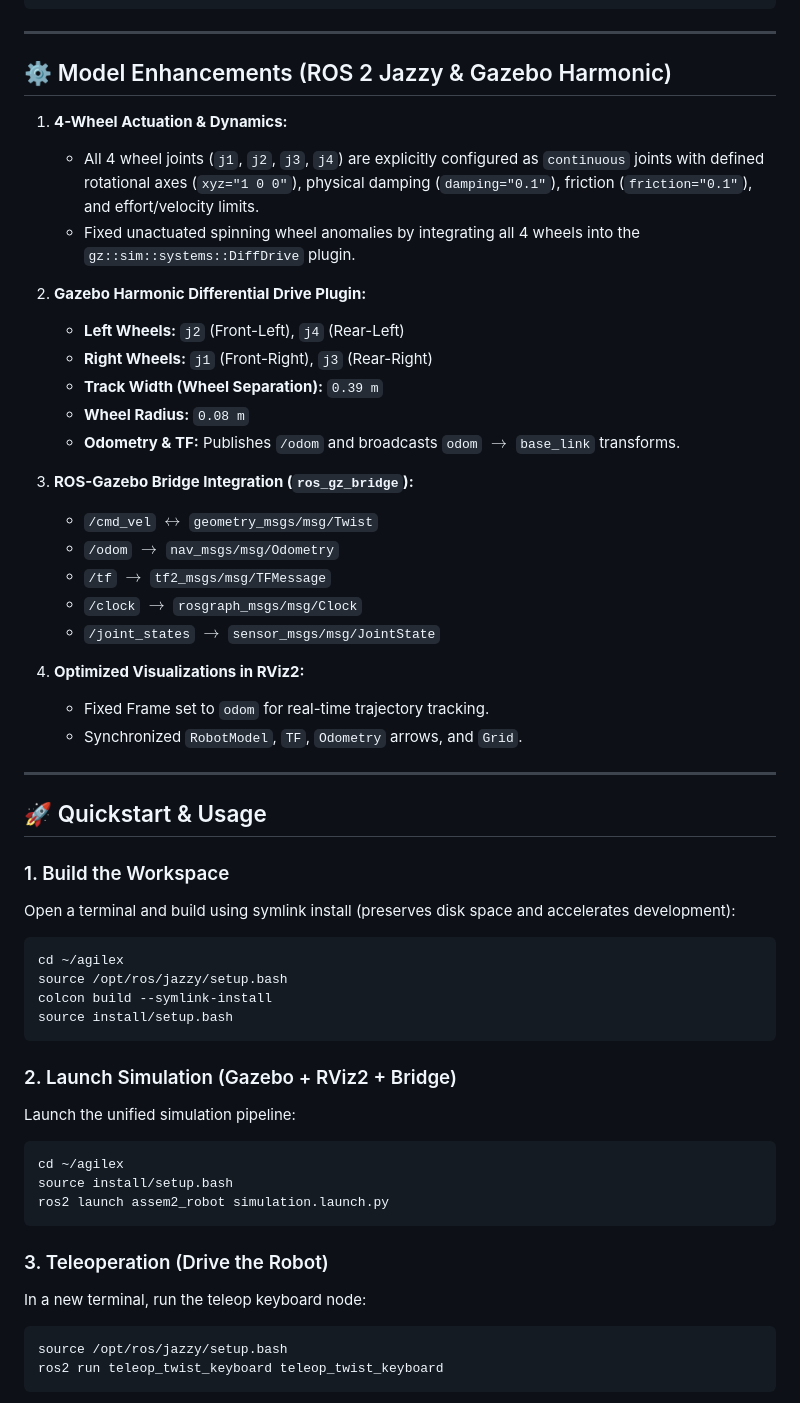
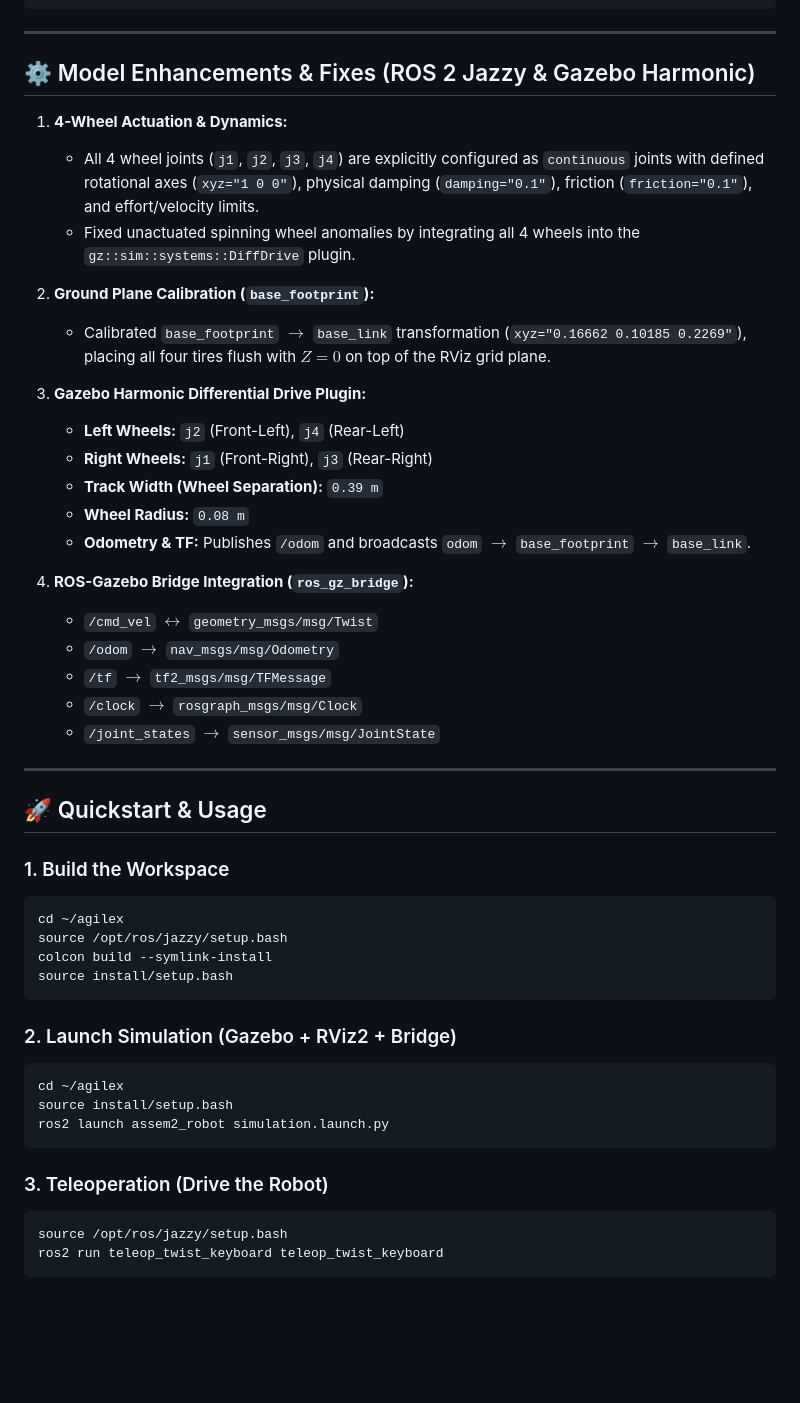
Before and after one commit to Saibts/AgileX_ScoutMini_JAZZY, a Markdown page: README.md, the part around one of its changes. Rendered like a GitHub page; blank space fills up the shorter version.

````diff
--- a/README.md
+++ b/README.md
@@ -45,37 +48,34 @@ agilex/
 
 ---
 
-## ⚙️ Model Enhancements (ROS 2 Jazzy & Gazebo Harmonic)
+## ⚙️ Model Enhancements & Fixes (ROS 2 Jazzy & Gazebo Harmonic)
 
 1. **4-Wheel Actuation & Dynamics:**
    - All 4 wheel joints (`j1`, `j2`, `j3`, `j4`) are explicitly configured as `continuous` joints with defined rotational axes (`xyz="1 0 0"`), physical damping (`damping="0.1"`), friction (`friction="0.1"`), and effort/velocity limits.
    - Fixed unactuated spinning wheel anomalies by integrating all 4 wheels into the `gz::sim::systems::DiffDrive` plugin.
 
-2. **Gazebo Harmonic Differential Drive Plugin:**
+2. **Ground Plane Calibration (`base_footprint`):**
+   - Calibrated `base_footprint` $\rightarrow$ `base_link` transformation (`xyz="0.16662 0.10185 0.2269"`), placing all four tires flush with $Z = 0$ on top of the RViz grid plane.
+
+3. **Gazebo Harmonic Differential Drive Plugin:**
    - **Left Wheels:** `j2` (Front-Left), `j4` (Rear-Left)
    - **Right Wheels:** `j1` (Front-Right), `j3` (Rear-Right)
    - **Track Width (Wheel Separation):** `0.39 m`
    - **Wheel Radius:** `0.08 m`
-   - **Odometry & TF:** Publishes `/odom` and broadcasts `odom` $\rightarrow$ `base_link` transforms.
+   - **Odometry & TF:** Publishes `/odom` and broadcasts `odom` $\rightarrow$ `base_footprint` $\rightarrow$ `base_link`.
 
-3. **ROS-Gazebo Bridge Integration (`ros_gz_bridge`):**
+4. **ROS-Gazebo Bridge Integration (`ros_gz_bridge`):**
    - `/cmd_vel` $\leftrightarrow$ `geometry_msgs/msg/Twist`
    - `/odom` $\rightarrow$ `nav_msgs/msg/Odometry`
    - `/tf` $\rightarrow$ `tf2_msgs/msg/TFMessage`
    - `/clock` $\rightarrow$ `rosgraph_msgs/msg/Clock`
    - `/joint_states` $\rightarrow$ `sensor_msgs/msg/JointState`
 
-4. **Optimized Visualizations in RViz2:**
-   - Fixed Frame set to `odom` for real-time trajectory tracking.
-   - Synchronized `RobotModel`, `TF`, `Odometry` arrows, and `Grid`.
-
 ---
 
 ## 🚀 Quickstart & Usage
 
 ### 1. Build the Workspace
-Open a terminal and build using symlink install (preserves disk space and accelerates development):
-
 ```bash
 cd ~/agilex
 source /opt/ros/jazzy/setup.bash
@@ -84,8 +84,6 @@ source install/setup.bash
 ```
 
 ### 2. Launch Simulation (Gazebo + RViz2 + Bridge)
-Launch the unified simulation pipeline:
-
 ```bash
 cd ~/agilex
 source install/setup.bash
@@ -93,8 +91,6 @@ ros2 launch assem2_robot simulation.launch.py
 ```
 
 ### 3. Teleoperation (Drive the Robot)
-In a new terminal, run the teleop keyboard node:
-
 ```bash
 source /opt/ros/jazzy/setup.bash
 ros2 run teleop_twist_keyboard teleop_twist_keyboard
````
Also changed, not shown: other parts of README.md (+7 -26 lines), PROJECT_REPORT.md (added, +222 -0 lines).
